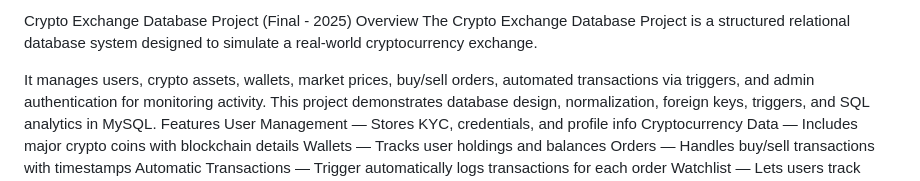
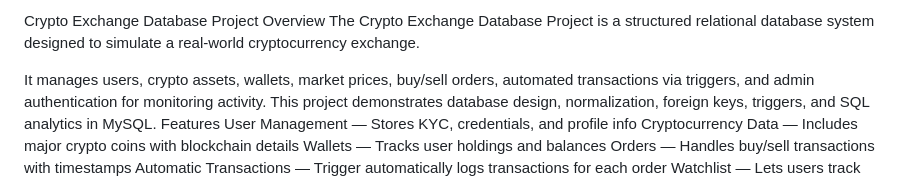
Before and after one commit to kushal-kumar-1803/crypto_exchange-DBMS_Project, a Markdown page: README.md, the part around the change. Rendered like a GitHub page.

```diff
--- a/README.md
+++ b/README.md
@@ -1,4 +1,4 @@
-Crypto Exchange Database Project (Final - 2025)
+Crypto Exchange Database Project
 Overview
 The Crypto Exchange Database Project is a structured relational database system designed to simulate a real-world cryptocurrency exchange.
 
```
